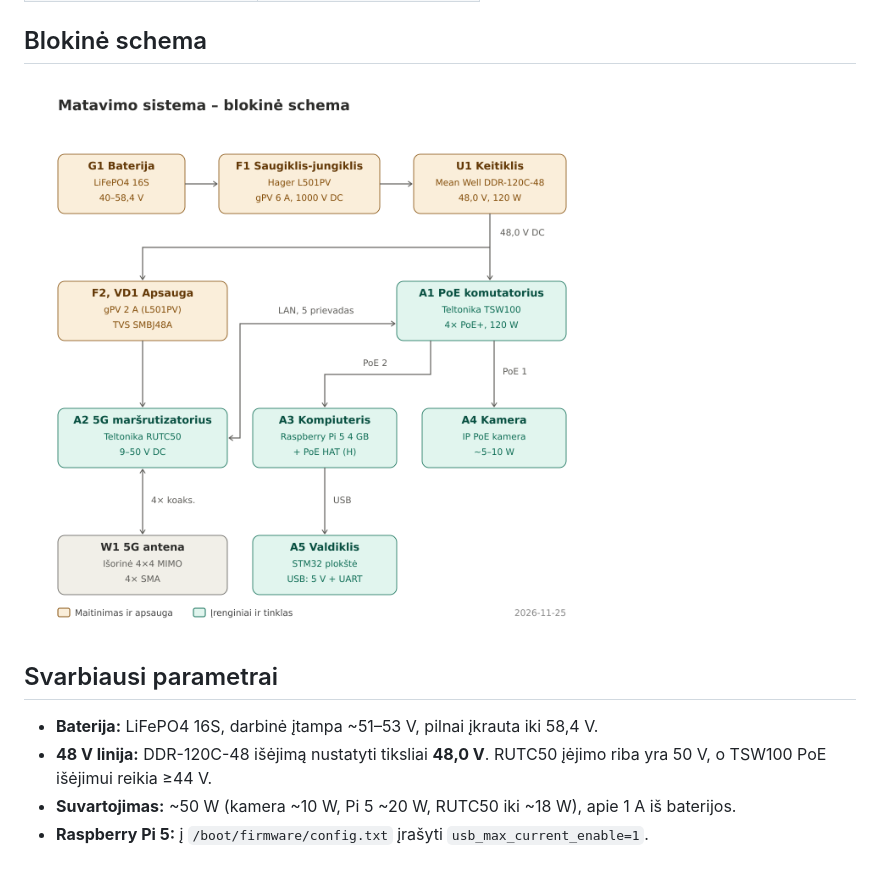
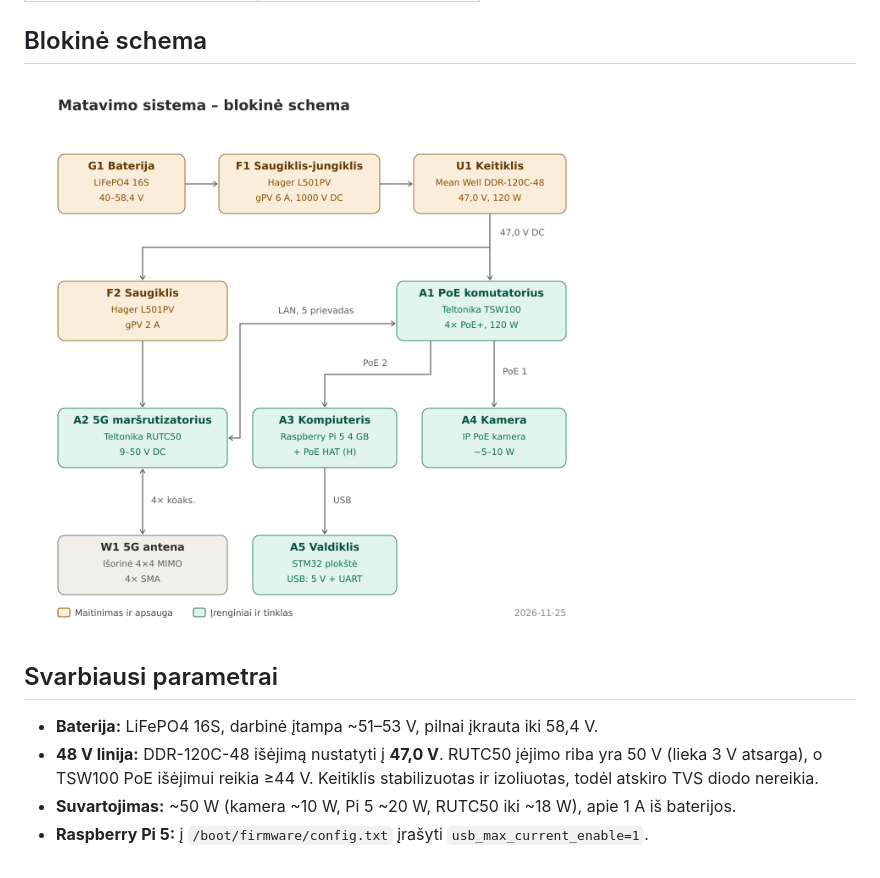
Before and after one commit to kactuz-1/Kerepetas_2026, a Markdown page: README.md, the part around the change. Drawn GitHub-style; pictures changed too: docs/blokine_schema.png.

Commit message:
Pašalintas TVS diodas VD1, keitiklio išėjimas 47,0 V
Keitiklis stabilizuotas ir izoliuotas, o SMBJ48A apriboja tik nuo ~53 V,
todėl RUTC50 (50 V riba) jis neapsaugotų. Vietoj to U1 nustatomas į 47 V.

Co-Authored-By: Claude Opus 5.5 <noreply@anthropic.com>
Claude-Session: https://claude.ai/code/session_01Cyb5mrMhdqvp2AFChSymwq

```diff
--- a/README.md
+++ b/README.md
@@ -16,6 +16,6 @@ Matavimo sistema su PoE kamera, Raspberry Pi 5, STM32 valdikliu ir 5G ryšiu, ma
 ## Svarbiausi parametrai
 
 - **Baterija:** LiFePO4 16S, darbinė įtampa ~51–53 V, pilnai įkrauta iki 58,4 V.
-- **48 V linija:** DDR-120C-48 išėjimą nustatyti tiksliai **48,0 V**. RUTC50 įėjimo riba yra 50 V, o TSW100 PoE išėjimui reikia ≥44 V.
+- **48 V linija:** DDR-120C-48 išėjimą nustatyti į **47,0 V**. RUTC50 įėjimo riba yra 50 V (lieka 3 V atsarga), o TSW100 PoE išėjimui reikia ≥44 V. Keitiklis stabilizuotas ir izoliuotas, todėl atskiro TVS diodo nereikia.
 - **Suvartojimas:** ~50 W (kamera ~10 W, Pi 5 ~20 W, RUTC50 iki ~18 W), apie 1 A iš baterijos.
 - **Raspberry Pi 5:** į `/boot/firmware/config.txt` įrašyti `usb_max_current_enable=1`.
```
Also changed, not shown: 2 other files.
